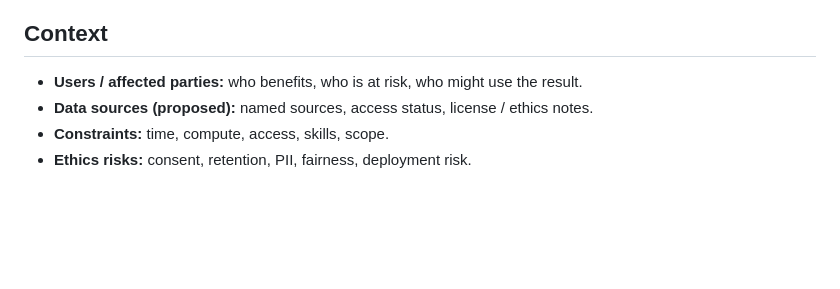
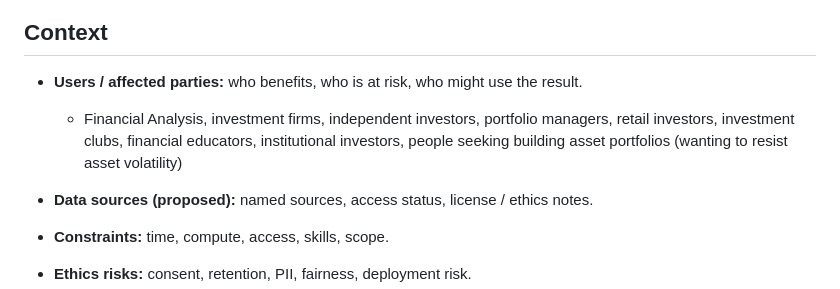
Before and after one commit to DaneHerrin/data510--Quant-Back-Testing-, a Markdown page: CHARTER.md, the part around the change. GitHub-like rendering; blank space fills up the shorter version.

```diff
--- a/CHARTER.md
+++ b/CHARTER.md
@@ -31,6 +31,8 @@ This project aims to develop a portfolio optimization framework that balances pr
 ## Context
 
 - **Users / affected parties:** who benefits, who is at risk, who might use the result.
+    - Financial Analysis, investment firms, independent investors, portfolio managers, retail investors, investment clubs, financial educators, institutional investors, people seeking building asset portfolios (wanting to resist asset volatility)
+
 - **Data sources (proposed):** named sources, access status, license / ethics notes.
 - **Constraints:** time, compute, access, skills, scope.
 - **Ethics risks:** consent, retention, PII, fairness, deployment risk.
```
